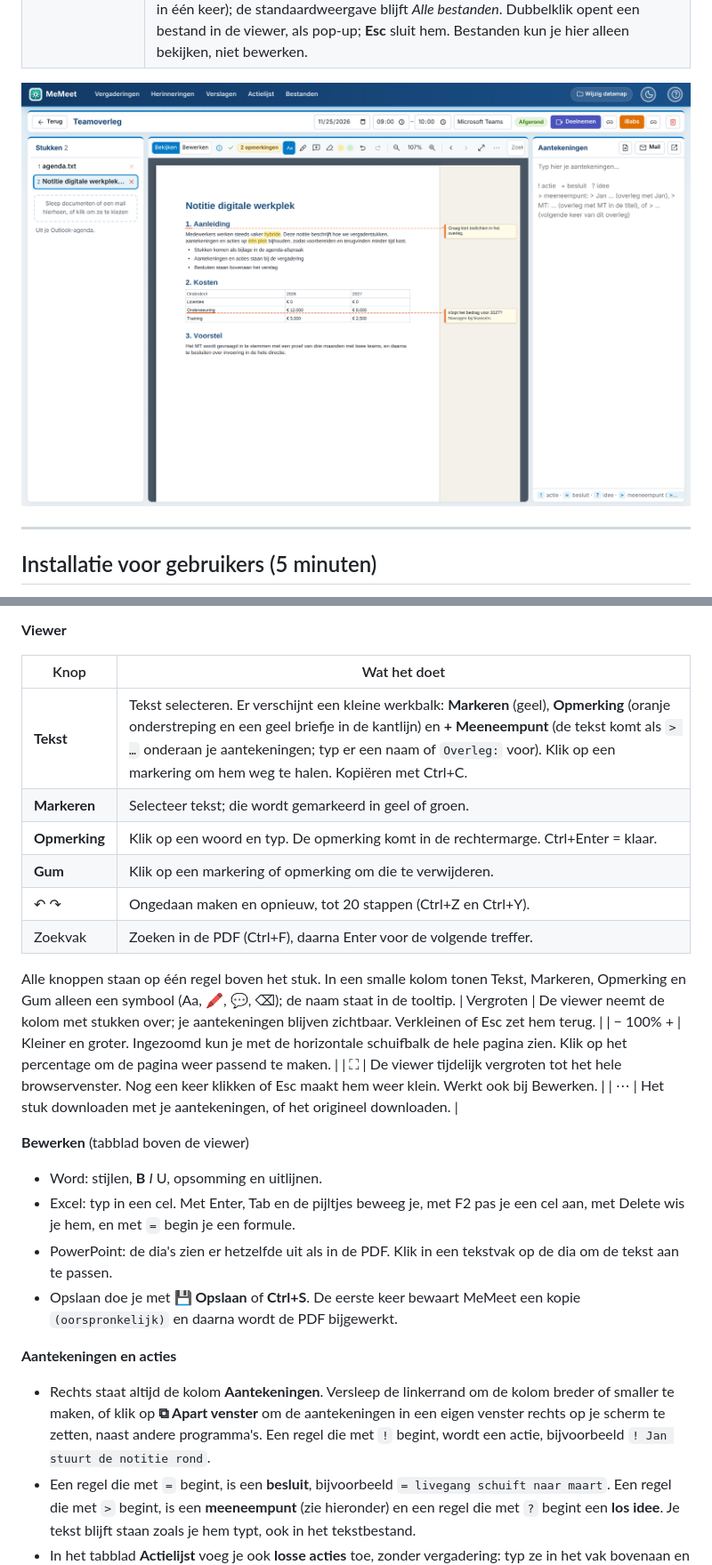
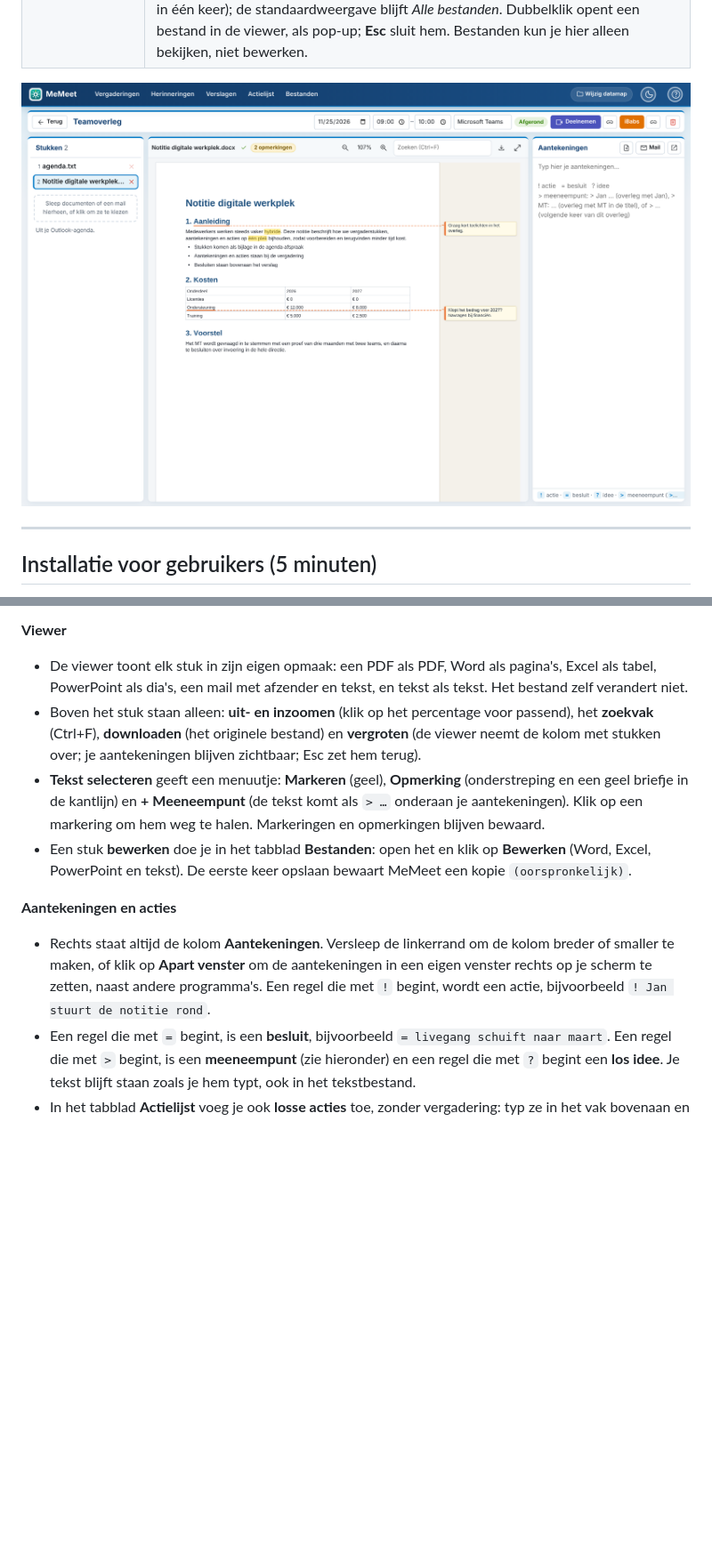
Before and after one commit to oss-aigp/memeet, a Markdown page: README.md, 2 parts joined by grey strips. Shown at 89% size. Rendered like a GitHub page; pictures changed too: docs/viewer.png; blank space fills up the shorter version.

```diff
--- a/README.md
+++ b/README.md
@@ -187,30 +187,13 @@ Doordat het doel een programma is (`explorer.exe`) en niet het HTML-bestand zelf
 - Sleep je een bestand met **dezelfde naam** op de vergadering, dan vraagt MeMeet of het de oude versie moet vervangen. Zo werk je een stuk bij dat je in Word zelf hebt aangepast.
 
 **Viewer**
-
-| Knop | Wat het doet |
-|---|---|
-| **Tekst** | Tekst selecteren. Er verschijnt een kleine werkbalk: **Markeren** (geel), **Opmerking** (oranje onderstreping en een geel briefje in de kantlijn) en **+ Meeneempunt** (de tekst komt als `> …` onderaan je aantekeningen; typ er een naam of `Overleg:` voor). Klik op een markering om hem weg te halen. Kopiëren met Ctrl+C. |
-| **Markeren** | Selecteer tekst; die wordt gemarkeerd in geel of groen. |
-| **Opmerking** | Klik op een woord en typ. De opmerking komt in de rechtermarge. Ctrl+Enter = klaar. |
-| **Gum** | Klik op een markering of opmerking om die te verwijderen. |
-| ↶ ↷ | Ongedaan maken en opnieuw, tot 20 stappen (Ctrl+Z en Ctrl+Y). |
-| Zoekvak | Zoeken in de PDF (Ctrl+F), daarna Enter voor de volgende treffer. |
-
-Alle knoppen staan op één regel boven het stuk. In een smalle kolom tonen Tekst, Markeren, Opmerking en Gum alleen een symbool (Aa, 🖍, 💬, ⌫); de naam staat in de tooltip.
-| Vergroten | De viewer neemt de kolom met stukken over; je aantekeningen blijven zichtbaar. Verkleinen of Esc zet hem terug. |
-| − 100% + | Kleiner en groter. Ingezoomd kun je met de horizontale schuifbalk de hele pagina zien. Klik op het percentage om de pagina weer passend te maken. |
-| ⛶ | De viewer tijdelijk vergroten tot het hele browservenster. Nog een keer klikken of Esc maakt hem weer klein. Werkt ook bij Bewerken. |
-| ⋯ | Het stuk downloaden met je aantekeningen, of het origineel downloaden. |
-
-**Bewerken** (tabblad boven de viewer)
-- Word: stijlen, **B** *I* U, opsomming en uitlijnen.
-- Excel: typ in een cel. Met Enter, Tab en de pijltjes beweeg je, met F2 pas je een cel aan, met Delete wis je hem, en met `=` begin je een formule.
-- PowerPoint: de dia's zien er hetzelfde uit als in de PDF. Klik in een tekstvak op de dia om de tekst aan te passen.
-- Opslaan doe je met **💾 Opslaan** of **Ctrl+S**. De eerste keer bewaart MeMeet een kopie `(oorspronkelijk)` en daarna wordt de PDF bijgewerkt.
+- De viewer toont elk stuk in zijn eigen opmaak: een PDF als PDF, Word als pagina's, Excel als tabel, PowerPoint als dia's, een mail met afzender en tekst, en tekst als tekst. Het bestand zelf verandert niet.
+- Boven het stuk staan alleen: **uit- en inzoomen** (klik op het percentage voor passend), het **zoekvak** (Ctrl+F), **downloaden** (het originele bestand) en **vergroten** (de viewer neemt de kolom met stukken over; je aantekeningen blijven zichtbaar; Esc zet hem terug).
+- **Tekst selecteren** geeft een menuutje: **Markeren** (geel), **Opmerking** (onderstreping en een geel briefje in de kantlijn) en **+ Meeneempunt** (de tekst komt als `> …` onderaan je aantekeningen). Klik op een markering om hem weg te halen. Markeringen en opmerkingen blijven bewaard.
+- Een stuk **bewerken** doe je in het tabblad **Bestanden**: open het en klik op **Bewerken** (Word, Excel, PowerPoint en tekst). De eerste keer opslaan bewaart MeMeet een kopie `(oorspronkelijk)`.
 
 **Aantekeningen en acties**
-- Rechts staat altijd de kolom **Aantekeningen**. Versleep de linkerrand om de kolom breder of smaller te maken, of klik op **⧉ Apart venster** om de aantekeningen in een eigen venster rechts op je scherm te zetten, naast andere programma's. Een regel die met `!` begint, wordt een actie, bijvoorbeeld `! Jan stuurt de notitie rond`.
+- Rechts staat altijd de kolom **Aantekeningen**. Versleep de linkerrand om de kolom breder of smaller te maken, of klik op **Apart venster** om de aantekeningen in een eigen venster rechts op je scherm te zetten, naast andere programma's. Een regel die met `!` begint, wordt een actie, bijvoorbeeld `! Jan stuurt de notitie rond`.
 - Een regel die met `=` begint, is een **besluit**, bijvoorbeeld `= livegang schuift naar maart`. Een regel die met `>` begint, is een **meeneempunt** (zie hieronder) en een regel die met `?` begint een **los idee**. Je tekst blijft staan zoals je hem typt, ook in het tekstbestand.
 - In het tabblad **Actielijst** voeg je ook **losse acties** toe, zonder vergadering: typ ze in het vak bovenaan en klik op **+ Toevoegen** (of Enter). Je kunt acties bewerken, afvinken, ⏰ snoozen, een begindatum geven en van de lijst halen. Wat je van de lijst haalt, staat onder *Verwijderd* en kun je terugzetten.
 - Sleep je een **mail** uit Outlook naar het tabblad **Actielijst**, dan wordt het onderwerp een actie, met ✉ ervoor (en 📎 met het aantal bijlagen). Klik op zo'n actie: een viewer toont de mail, met links de bijlagen die je aanklikt om ze te bekijken. Bovenin pas je de tekst van de actie aan; **⤓ Download** bewaart het bestand dat je ziet. De mail wordt bewaard in `Actielijst\Mails`.
```
Also changed, not shown: other parts of README.md (+2 -2 lines), 12 other files.
